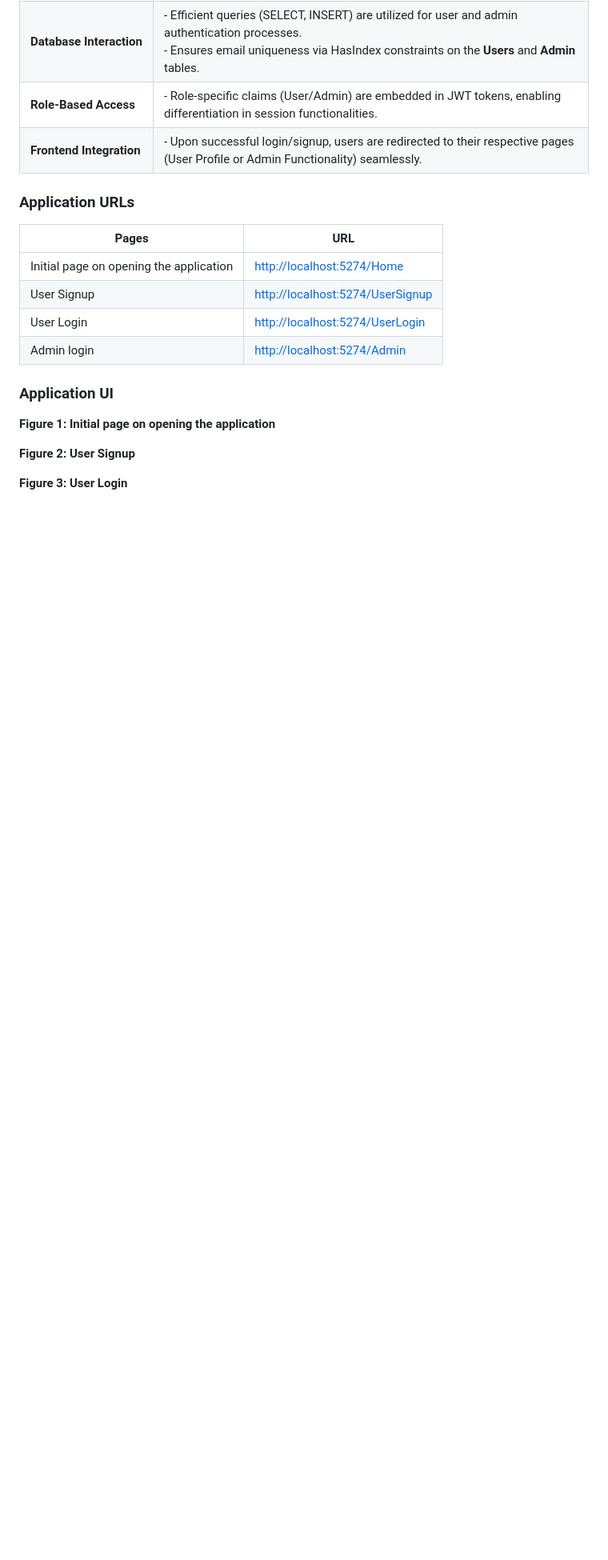
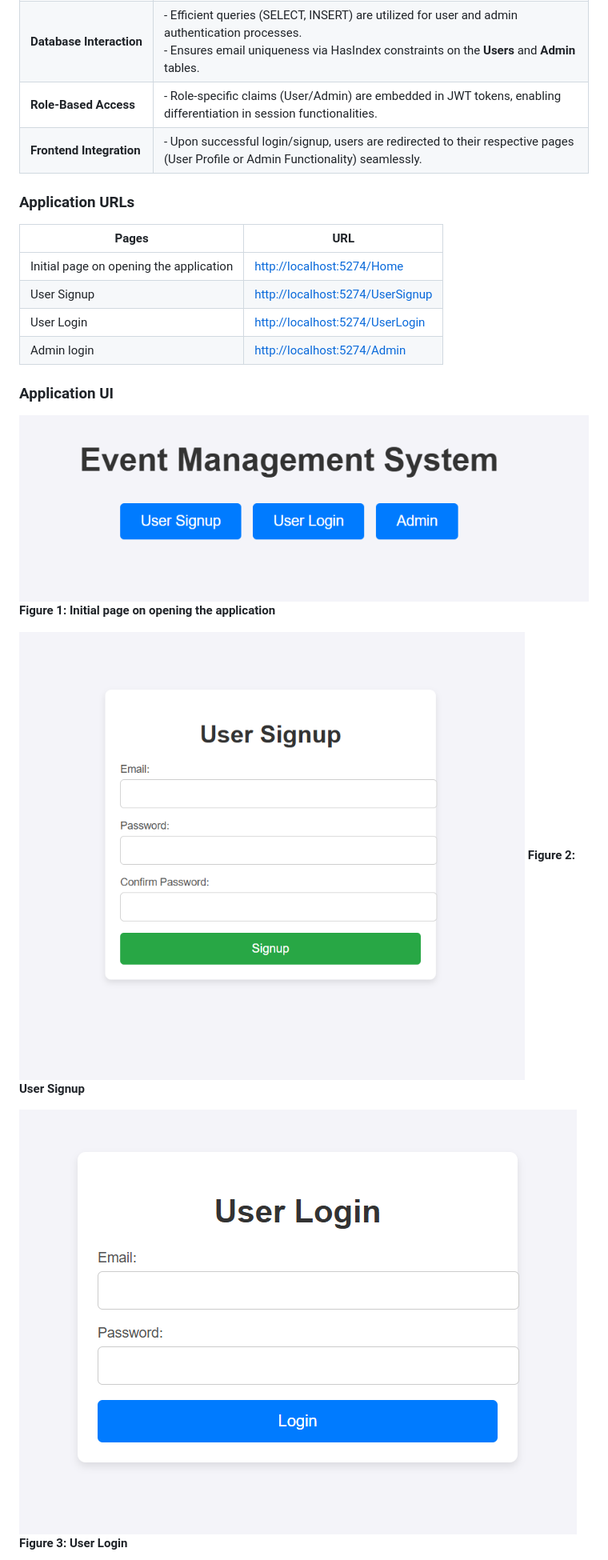
Before and after one commit to saahen-sriyan-mishra/EventMgmt, a Markdown page: README.md, the part around the change printed below. Shown: that part at 80% size. GitHub-like rendering; pictures changed too: Images/1.1.png (added), Images/1.2.png (added), Images/1.3.png (added); blank space fills up the shorter version.

```diff
--- a/README.md
+++ b/README.md
@@ -89,10 +92,12 @@ This application consists of three modules, including the module for user login
 
 ### Application UI
 
-
+![](Images/1.1.png)
 **Figure 1: Initial page on opening the application**
 
+![](Images/1.2.png)
 **Figure 2: User Signup**
 
+![](Images/1.3.png)
 **Figure 3: User Login**
 
```
Also changed, not shown: other parts of README.md (+11 -0 lines), Images/1.4.png (added), 2 other files.
